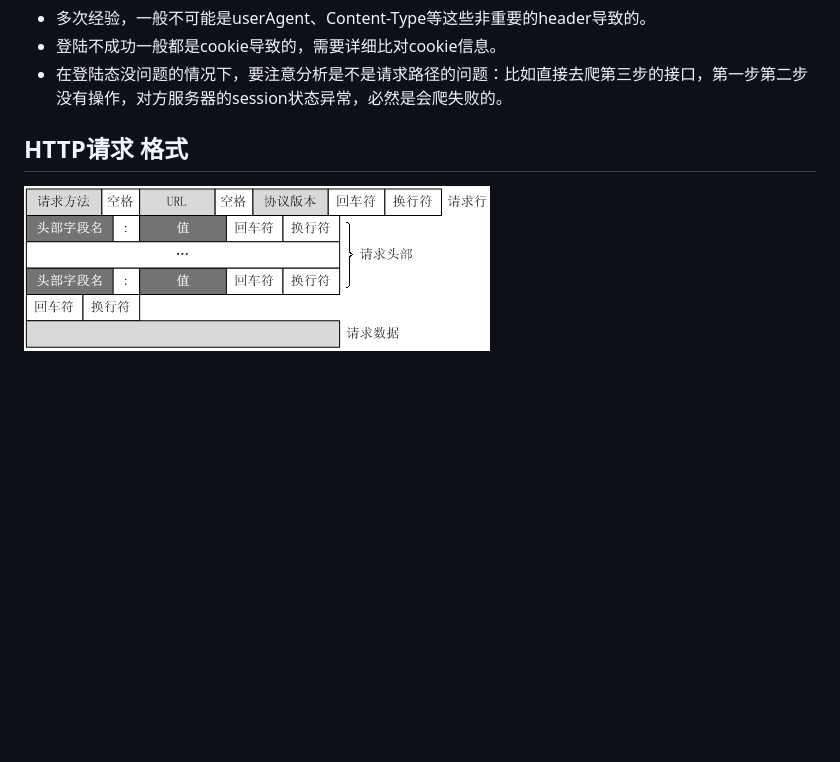
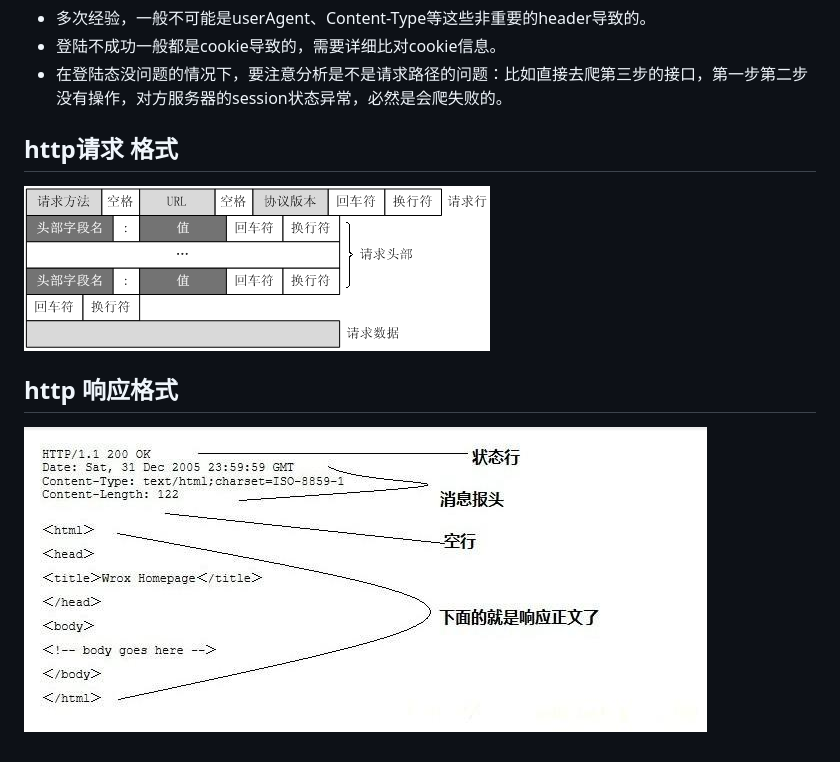
Before and after one commit to shengbinxu/codeSnippet, a Markdown page: 爬数据.md, the part around the change. GitHub-like rendering; pictures changed too: images/http_response_formate.jpg (added); blank space fills up the shorter version.

Commit message:
爬数据

```diff
--- a/爬数据.md
+++ b/爬数据.md
@@ -62,6 +62,10 @@ Date: Wed, 24 May 2017 03:34:37 GMT
 - 在登陆态没问题的情况下，要注意分析是不是请求路径的问题：比如直接去爬第三步的接口，第一步第二步没有操作，对方服务器的session状态异常，必然是会爬失败的。
 
 
-## HTTP请求 格式
+## http请求 格式
 
 ![](./images/http_formate.png)
+
+## http 响应格式
+
+![](./images/http_response_formate.jpg)
```
